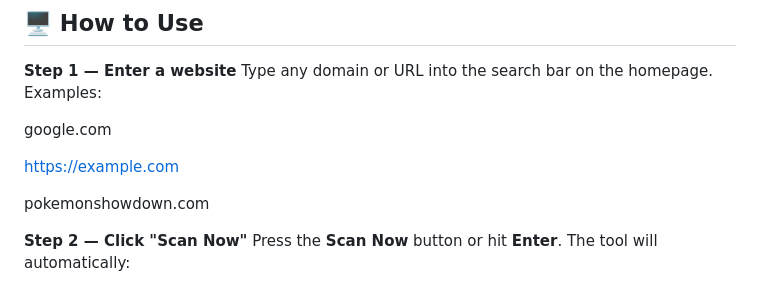
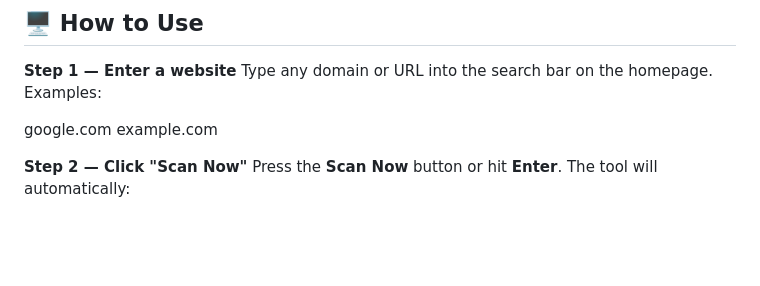
Before and after one commit to swayanshu07/WebAdviser, a Markdown page: README.md, the part around the change. Drawn GitHub-style; blank space fills up the shorter version.

```diff
--- a/README.md
+++ b/README.md
@@ -57,10 +57,7 @@ Type any domain or URL into the search bar on the homepage.
 Examples:
 
 google.com
-
-https://example.com
-
-pokemonshowdown.com
+example.com
 
 **Step 2 — Click "Scan Now"**
 Press the **Scan Now** button or hit **Enter**. The tool will automatically:
```
